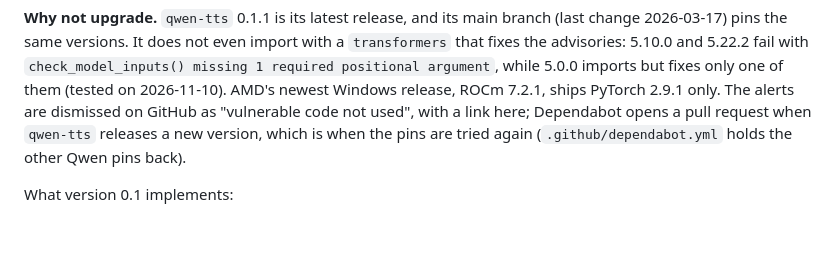
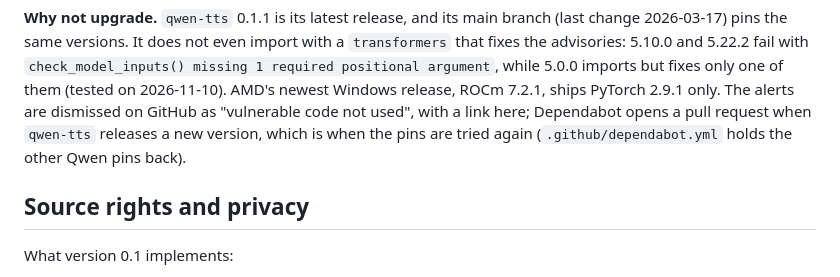
Before and after one commit to Thorfinson/podcast-automate, a Markdown page: docs/SECURITY.md, the part around the change. GitHub-like rendering; blank space fills up the shorter version.

Commit message:
SECURITY.md: restore the heading "Source rights and privacy"
#19 inserted the Qwen section in its place, so the section ran on under the
Qwen heading and the README's link to it pointed nowhere.

Co-Authored-By: Claude Opus 5.5 <noreply@anthropic.com>

```diff
--- a/docs/SECURITY.md
+++ b/docs/SECURITY.md
@@ -327,6 +327,8 @@ on 2026-11-10). AMD's newest Windows release, ROCm 7.2.1, ships PyTorch 2.9.1 on
 GitHub as "vulnerable code not used", with a link here; Dependabot opens a pull request when `qwen-tts` releases a new
 version, which is when the pins are tried again (`.github/dependabot.yml` holds the other Qwen pins back).
 
+## Source rights and privacy
+
 What version 0.1 implements:
 
 - **Private learning only.** `export_context` is limited to `private_learning`. The application offers no public
```
